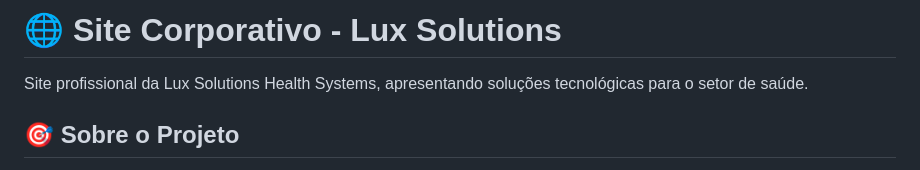
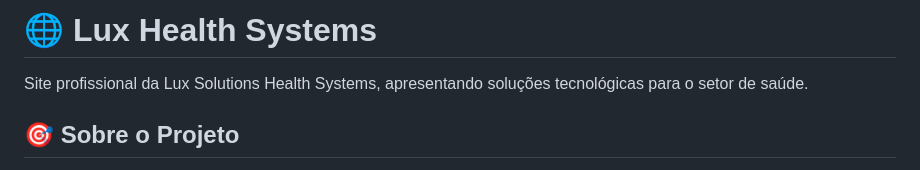
Before and after one commit to daniloluzjr/site-corporativo-luxsolutions, a Markdown page: README.md, the part around the change. GitHub-like rendering.

```diff
--- a/README.md
+++ b/README.md
@@ -1,4 +1,4 @@
-# 🌐 Site Corporativo - Lux Solutions
+# 🌐 Lux Health Systems
 
 Site profissional da Lux Solutions Health Systems, apresentando soluções tecnológicas para o setor de saúde.
 
```
